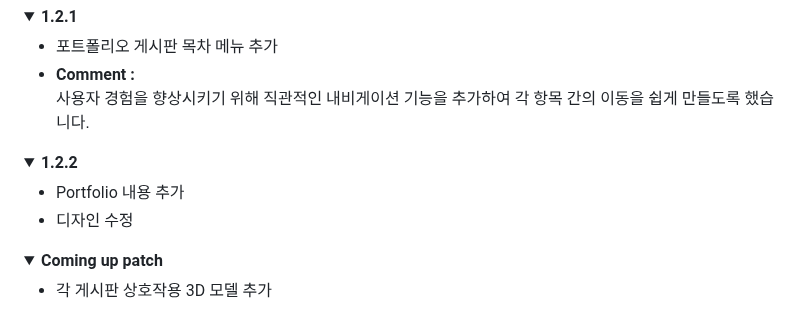
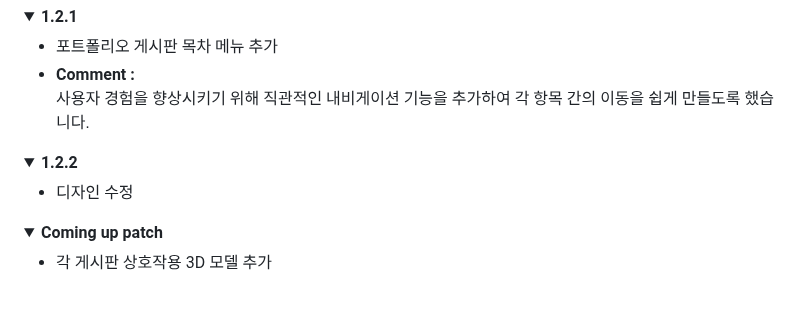
Before and after one commit to JK0201/The-World, a Markdown page: README.md, the part around the change. Drawn GitHub-style; folded sections open.

```diff
--- a/README.md
+++ b/README.md
@@ -167,7 +167,6 @@
   <details>
     <summary><b>1.2.2</b></summary>
     <ul>
-      <li>Portfolio 내용 추가</li>
       <li>디자인 수정</li>
     </ul>
   </details>
```
